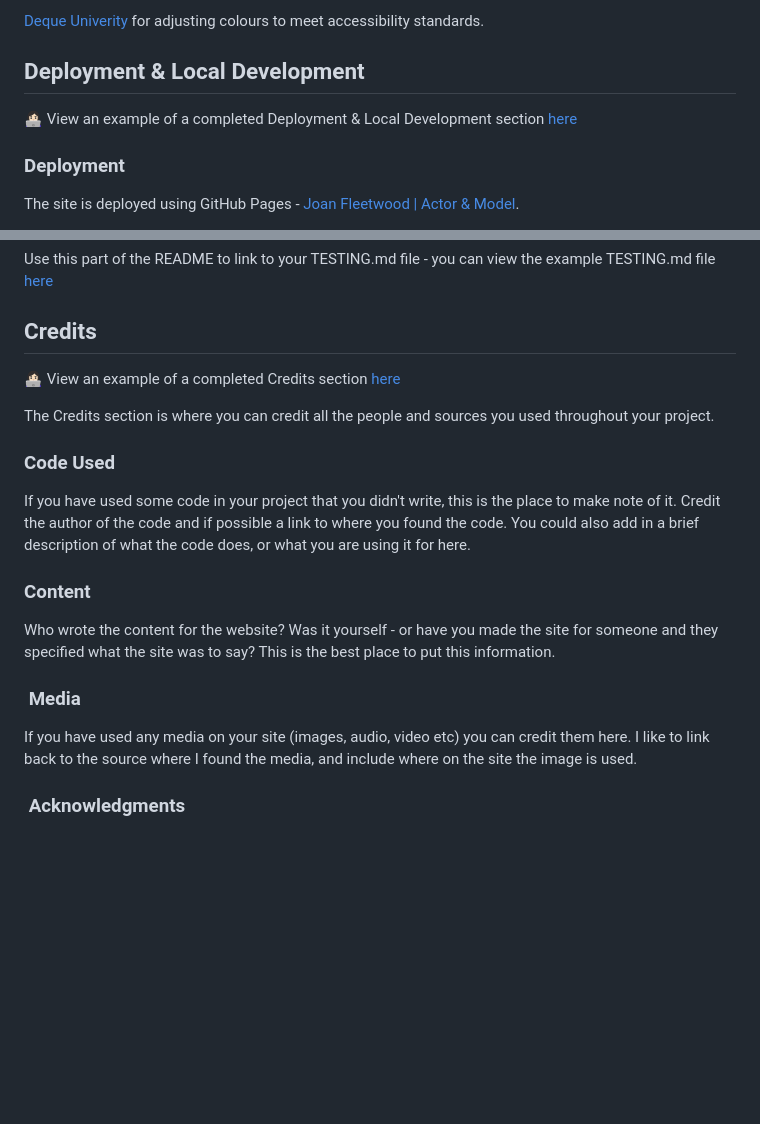
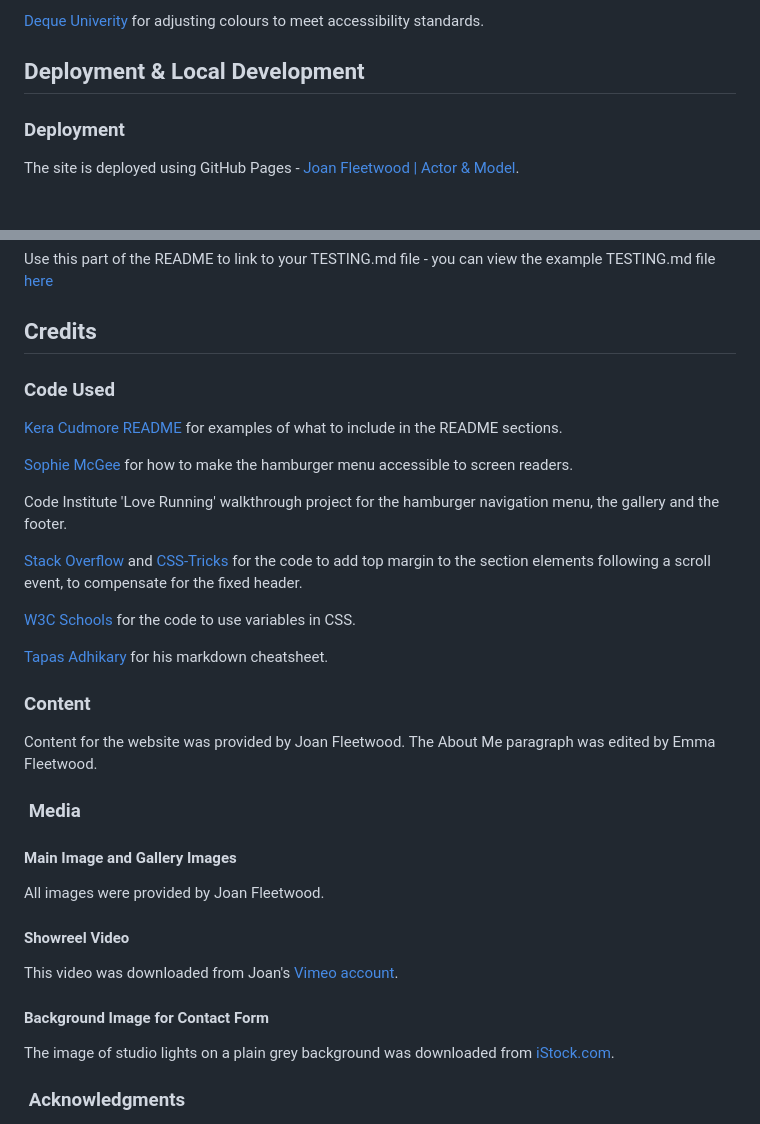
Before and after one commit to EJFleet/joan-fleetwood-actor, a Markdown page: README.md, 2 parts joined by grey strips. Rendered like a GitHub page; blank space fills up the shorter version.

Commit message:
Add more content to credits section of readme

```diff
--- a/README.md
+++ b/README.md
@@ -266,8 +266,6 @@ Lighthouse - Chrome extension used to assess accessibility.
 
 ## Deployment & Local Development
 
-👩🏻‍💻 View an example of a completed Deployment & Local Development section [here](https://github.com/kera-cudmore/TheQuizArms#Deployment)
-
 ### Deployment
 
 The site is deployed using GitHub Pages - [Joan Fleetwood | Actor & Model](https://ejfleet.github.io/joan-fleetwood-actor/).
@@ -311,21 +309,37 @@ Use this part of the README to link to your TESTING.md file - you can view the e
 
 ## Credits
 
-👩🏻‍💻 View an example of a completed Credits section [here](https://github.com/kera-cudmore/BookWorm#Credits)
-
-The Credits section is where you can credit all the people and sources you used throughout your project.
-
 ### Code Used
 
-If you have used some code in your project that you didn't write, this is the place to make note of it. Credit the author of the code and if possible a link to where you found the code. You could also add in a brief description of what the code does, or what you are using it for here.
+[Kera Cudmore README](https://github.com/kera-cudmore/Bully-Book-Club/tree/main) for examples of what to include in the README sections.
+
+[Sophie McGee](https://github.com/SophieMcGee/sophie-mcgee-copywriting/blob/main/assets/css/style.css) for how to make the hamburger menu accessible to screen readers.
+
+Code Institute 'Love Running' walkthrough project for the hamburger navigation menu, the gallery and the footer.
+
+[Stack Overflow](https://stackoverflow.com/questions/11501025/div-anchors-scrolling-too-far) and [CSS-Tricks](https://css-tricks.com/hash-tag-links-padding/) for the code to add top margin to the section elements following a scroll event, to compensate for the fixed header.
+
+[W3C Schools](https://www.w3schools.com/css/css3_variables.asp) for the code to use variables in CSS.
+
+[Tapas Adhikary](https://github.com/atapas/markdown-cheatsheet) for his markdown cheatsheet.
 
 ### Content
 
-Who wrote the content for the website? Was it yourself - or have you made the site for someone and they specified what the site was to say? This is the best place to put this information.
+Content for the website was provided by Joan Fleetwood.  The About Me paragraph was edited by Emma Fleetwood.
 
 ###  Media
 
-If you have used any media on your site (images, audio, video etc) you can credit them here. I like to link back to the source where I found the media, and include where on the site the image is used.
+#### Main Image and Gallery Images
+
+All images were provided by Joan Fleetwood.
+
+#### Showreel Video
+
+This video was downloaded from Joan's [Vimeo account](https://vimeo.com/user14640532).
+
+#### Background Image for Contact Form
+
+The image of studio lights on a plain grey background was downloaded from [iStock.com](https://istock.com).
 
 ###  Acknowledgments
 
```
